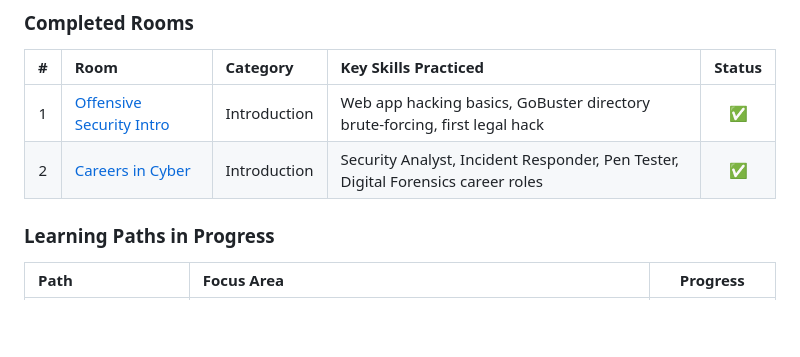
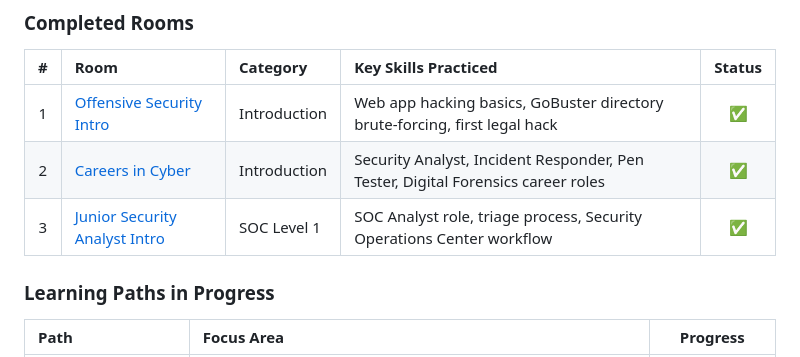
Before and after one commit to SherSinghRathod/Sher-Singh-Rathod, a Markdown page: README.md, the part around the change. Drawn GitHub-style; blank space fills up the shorter version.

Commit message:
Add Jr Security Analyst Intro to TryHackMe completed rooms

```diff
--- a/README.md
+++ b/README.md
@@ -87,6 +87,7 @@ Actively completing rooms on [TryHackMe](https://tryhackme.com/p/shersinghthrath
 |:---:|:---|:---|:---|:---:|
 | 1 | [Offensive Security Intro](https://tryhackme.com/room/offensivesecurityintro) | Introduction | Web app hacking basics, GoBuster directory brute-forcing, first legal hack | ✅ |
 | 2 | [Careers in Cyber](https://tryhackme.com/room/careersincyber) | Introduction | Security Analyst, Incident Responder, Pen Tester, Digital Forensics career roles | ✅ |
+| 3 | [Junior Security Analyst Intro](https://tryhackme.com/room/jrsecanalystintrouxo) | SOC Level 1 | SOC Analyst role, triage process, Security Operations Center workflow | ✅ |
 
 ### Learning Paths in Progress
 
```
